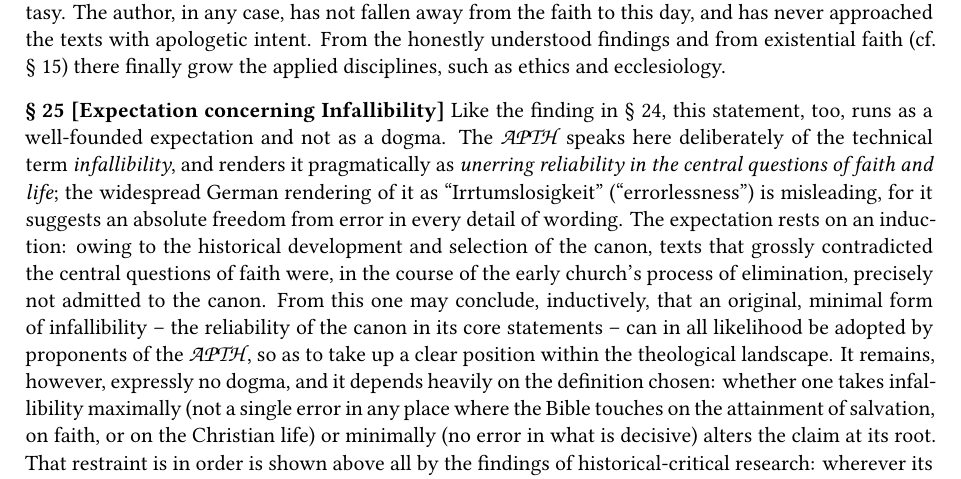
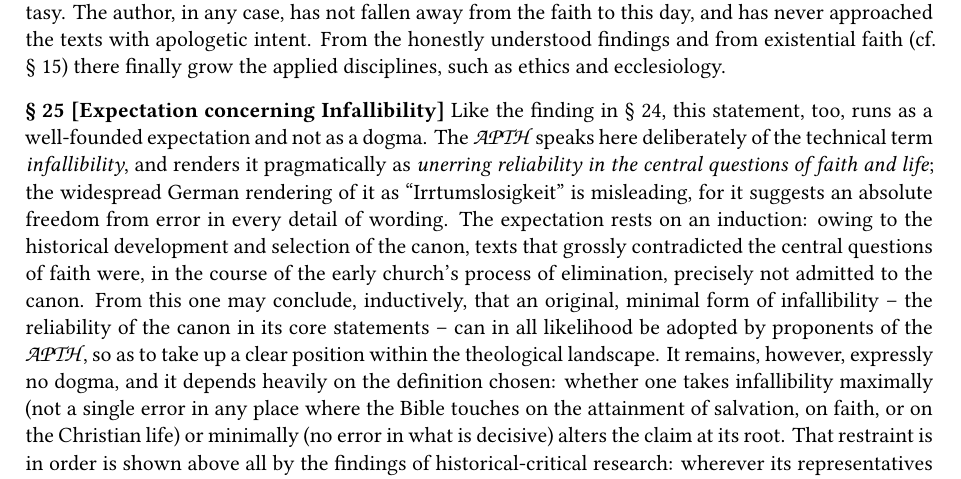
Before and after one commit to jasonschurawel/APTH, a LaTeX document (apth_declaration_en.tex): part of page 10 of 15, cut so that both start at the same text. Compiled offline with XeLaTeX.

Commit message:
EN: Erklärung des Wortes Irrtumslosigkeit entfernen

```diff
--- a/apth_declaration_en.tex
+++ b/apth_declaration_en.tex
@@ -213,7 +213,7 @@ We thus draw a strict line between what the text says and intends, and what late
 
 \apthsec{24}{Historical Heuristic: The Credal Compatibility of the Findings}{heuristik-befund} Research faithful to its object leads, with high probability, to findings that coincide with the creeds of the ancient church (the symbola). On the basis of the inference to the best explanation, we frame the well-founded expectation -- a heuristic -- that a historically honest study of the biblical illocutions, in their central claims, does not lead to a dismantling of faith in revelation. It is to be expected, with high probability, that the open-ended historical reconstruction will yield findings mirrored in the essential content of the ancient church's creeds, the Apostles' Creed and the Niceno-Constantinopolitan Creed. This agreement is not forced dogmatically; it arises as the rationally expectable consequence of historically honest work on the text. The heuristic is expressly no more than a prospect, and must not be mistaken for a circularity that anticipates the result of the method: the method itself remains open-ended at every moment, and this expectation proves nothing. It is, rather, an honest reckoning with whether a method framed so open-endedly might not -- against the faith of those who carry it out -- lead after all into heresy or apostasy. The author, in any case, has not fallen away from the faith to this day, and has never approached the texts with apologetic intent. From the honestly understood findings and from existential faith (cf. §~\ref{sec:kategorial}) there finally grow the applied disciplines, such as ethics and ecclesiology.
 
-\apthsec{25}{Expectation concerning Infallibility}{infallibilitaet} Like the finding in §~\ref{sec:heuristik-befund}, this statement, too, runs as a well-founded expectation and not as a dogma. The \apth speaks here deliberately of the technical term \textit{infallibility}, and renders it pragmatically as \textit{unerring reliability in the central questions of faith and life}; the widespread German rendering of it as ``Irrtumslosigkeit'' (``errorlessness'') is misleading, for it suggests an absolute freedom from error in every detail of wording. The expectation rests on an induction: owing to the historical development and selection of the canon, texts that grossly contradicted the central questions of faith were, in the course of the early church's process of elimination, precisely not admitted to the canon. From this one may conclude, inductively, that an original, minimal form of infallibility -- the reliability of the canon in its core statements -- can in all likelihood be adopted by proponents of the \apth, so as to take up a clear position within the theological landscape. It remains, however, expressly no dogma, and it depends heavily on the definition chosen: whether one takes infallibility maximally (not a single error in any place where the Bible touches on the attainment of salvation, on faith, or on the Christian life) or minimally (no error in what is decisive) alters the claim at its root. That restraint is in order is shown above all by the findings of historical-critical research: wherever its representatives survey the ethical and other questions of the canonical writings, internal tensions and contradictions come quickly to light \citep{dunn1977,kaesemann1951,ehrman2009}. Proponents of the \apth would -- methodologically consistently -- in all likelihood find such findings too, and would, in accordance with §~\ref{sec:tiefen-harmonisierung}, let them stand without harmonizing them. Precisely for this reason, infallibility remains for the \apth an expectation and not an axiom.
+\apthsec{25}{Expectation concerning Infallibility}{infallibilitaet} Like the finding in §~\ref{sec:heuristik-befund}, this statement, too, runs as a well-founded expectation and not as a dogma. The \apth speaks here deliberately of the technical term \textit{infallibility}, and renders it pragmatically as \textit{unerring reliability in the central questions of faith and life}; the widespread German rendering of it as ``Irrtumslosigkeit'' is misleading, for it suggests an absolute freedom from error in every detail of wording. The expectation rests on an induction: owing to the historical development and selection of the canon, texts that grossly contradicted the central questions of faith were, in the course of the early church's process of elimination, precisely not admitted to the canon. From this one may conclude, inductively, that an original, minimal form of infallibility -- the reliability of the canon in its core statements -- can in all likelihood be adopted by proponents of the \apth, so as to take up a clear position within the theological landscape. It remains, however, expressly no dogma, and it depends heavily on the definition chosen: whether one takes infallibility maximally (not a single error in any place where the Bible touches on the attainment of salvation, on faith, or on the Christian life) or minimally (no error in what is decisive) alters the claim at its root. That restraint is in order is shown above all by the findings of historical-critical research: wherever its representatives survey the ethical and other questions of the canonical writings, internal tensions and contradictions come quickly to light \citep{dunn1977,kaesemann1951,ehrman2009}. Proponents of the \apth would -- methodologically consistently -- in all likelihood find such findings too, and would, in accordance with §~\ref{sec:tiefen-harmonisierung}, let them stand without harmonizing them. Precisely for this reason, infallibility remains for the \apth an expectation and not an axiom.
 
 \section*{Conclusion}
 \begin{quote}
```
